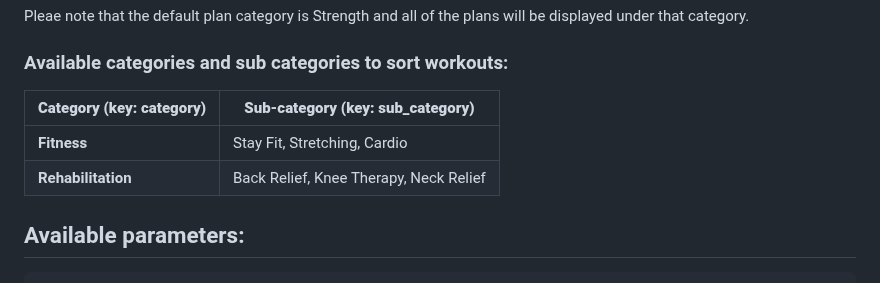
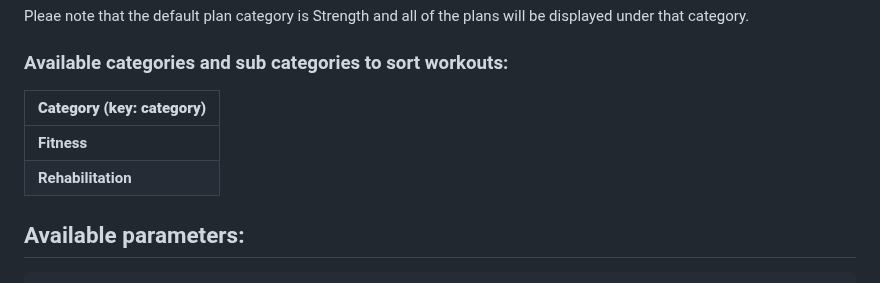
Before and after one commit to KinesteX/AI-Fitness-SDK, a Markdown page: MyReactNativeApp/README.md, the part around the change. Rendered like a GitHub page.

```diff
--- a/MyReactNativeApp/README.md
+++ b/MyReactNativeApp/README.md
@@ -49,10 +49,10 @@ Pleae note that the default plan category is Strength and all of the plans will
 
 ### Available categories and sub categories to sort workouts:
 
-| **Category (key: category)** | **Sub-category (key: sub_category)** |
-| --- | --- |
-| **Fitness** | Stay Fit, Stretching, Cardio |
-| **Rehabilitation** | Back Relief, Knee Therapy, Neck Relief |
+| **Category (key: category)** |
+| --- |
+| **Fitness** |
+| **Rehabilitation** |
 
 
 ## Available parameters:
```
